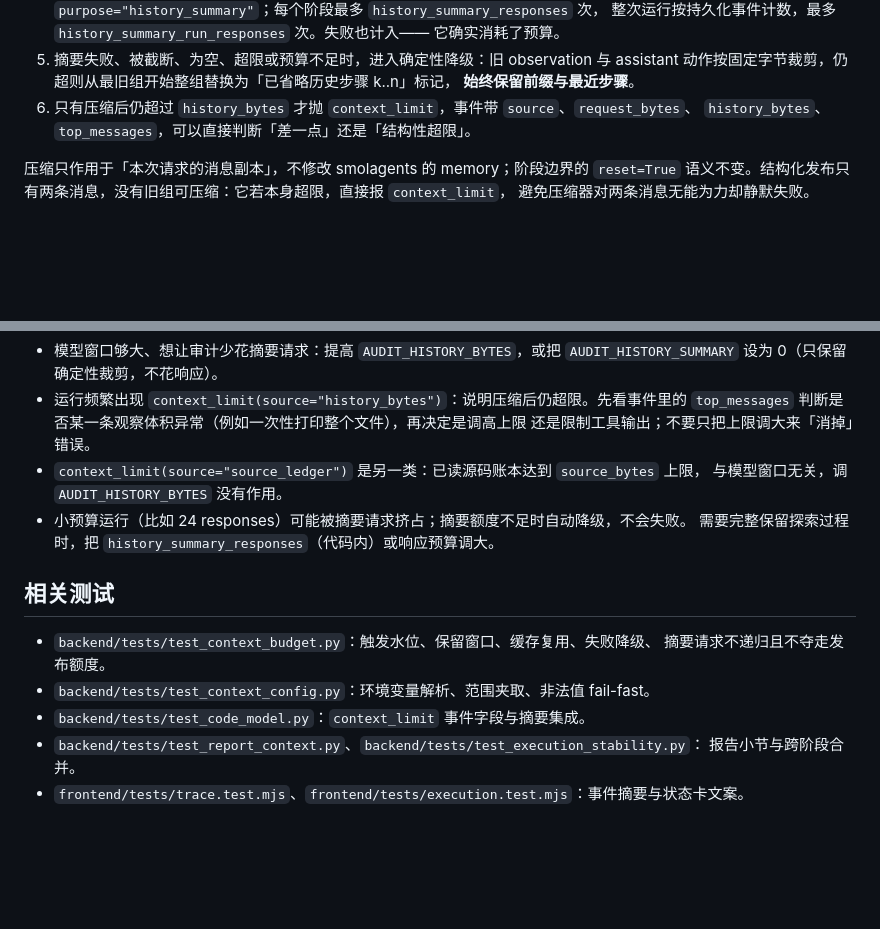
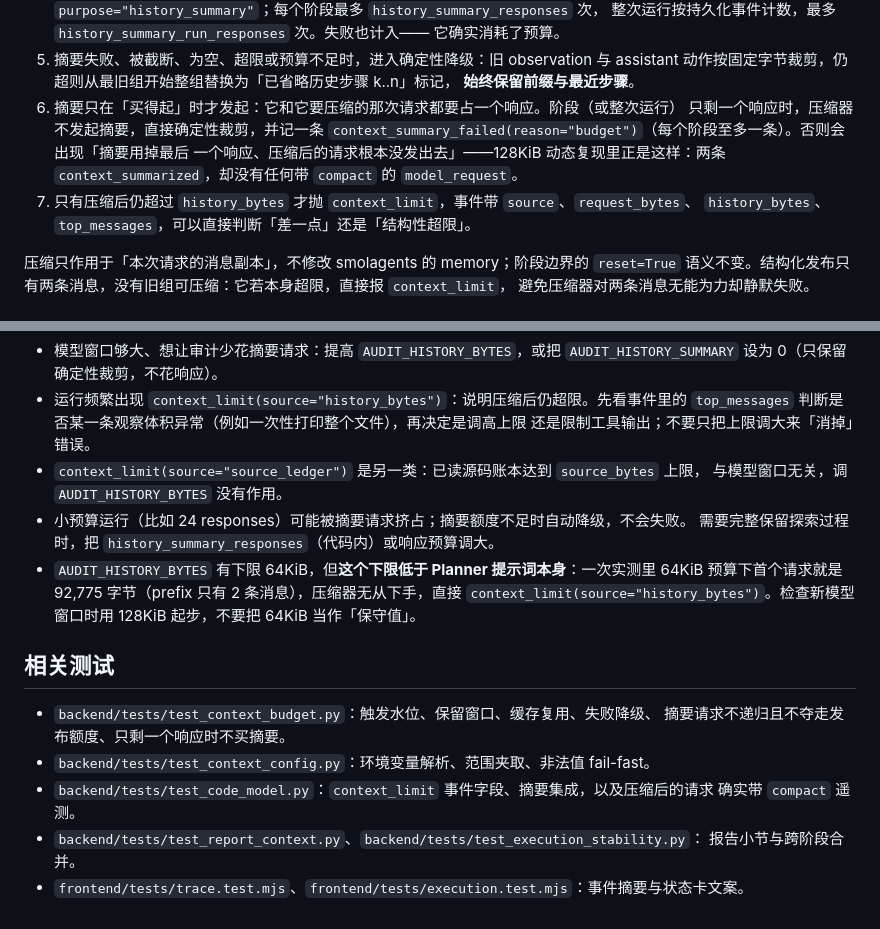
Before and after one commit to Luchutong/llm-vuln-audit, a Markdown page: docs/context-control.md, 2 parts joined by grey strips. Rendered like a GitHub page; blank space fills up the shorter version.

```diff
--- a/docs/context-control.md
+++ b/docs/context-control.md
@@ -55,7 +55,12 @@ provider 会先返回 `model_error`，而不是宿主 `context_limit`。此时
 5. 摘要失败、被截断、为空、超限或预算不足时，进入确定性降级：旧 observation 与 assistant
    动作按固定字节裁剪，仍超则从最旧组开始整组替换为「已省略历史步骤 k..n」标记，
    **始终保留前缀与最近步骤**。
-6. 只有压缩后仍超过 `history_bytes` 才抛 `context_limit`，事件带 `source`、`request_bytes`、
+6. 摘要只在「买得起」时才发起：它和它要压缩的那次请求都要占一个响应。阶段（或整次运行）
+   只剩一个响应时，压缩器不发起摘要，直接确定性裁剪，并记一条
+   `context_summary_failed(reason="budget")`（每个阶段至多一条）。否则会出现「摘要用掉最后
+   一个响应、压缩后的请求根本没发出去」——128KiB 动态复现里正是这样：两条
+   `context_summarized`，却没有任何带 `compact` 的 `model_request`。
+7. 只有压缩后仍超过 `history_bytes` 才抛 `context_limit`，事件带 `source`、`request_bytes`、
    `history_bytes`、`top_messages`，可以直接判断「差一点」还是「结构性超限」。
 
 压缩只作用于「本次请求的消息副本」，不修改 smolagents 的 memory；阶段边界的 `reset=True`
@@ -99,13 +104,18 @@ provider 会先返回 `model_error`，而不是宿主 `context_limit`。此时
   与模型窗口无关，调 `AUDIT_HISTORY_BYTES` 没有作用。
 - 小预算运行（比如 24 responses）可能被摘要请求挤占；摘要额度不足时自动降级，不会失败。
   需要完整保留探索过程时，把 `history_summary_responses`（代码内）或响应预算调大。
+- `AUDIT_HISTORY_BYTES` 有下限 64KiB，但**这个下限低于 Planner 提示词本身**：一次实测里
+  64KiB 预算下首个请求就是 92,775 字节（prefix 只有 2 条消息），压缩器无从下手，直接
+  `context_limit(source="history_bytes")`。检查新模型窗口时用 128KiB 起步，不要把 64KiB
+  当作「保守值」。
 
 ## 相关测试
 
 - `backend/tests/test_context_budget.py`：触发水位、保留窗口、缓存复用、失败降级、
-  摘要请求不递归且不夺走发布额度。
+  摘要请求不递归且不夺走发布额度、只剩一个响应时不买摘要。
 - `backend/tests/test_context_config.py`：环境变量解析、范围夹取、非法值 fail-fast。
-- `backend/tests/test_code_model.py`：`context_limit` 事件字段与摘要集成。
+- `backend/tests/test_code_model.py`：`context_limit` 事件字段、摘要集成，以及压缩后的请求
+  确实带 `compact` 遥测。
 - `backend/tests/test_report_context.py`、`backend/tests/test_execution_stability.py`：
   报告小节与跨阶段合并。
 - `frontend/tests/trace.test.mjs`、`frontend/tests/execution.test.mjs`：事件摘要与状态卡文案。
```
Also changed, not shown: docs/lab30-closure-run.md (+82 -0 lines).
